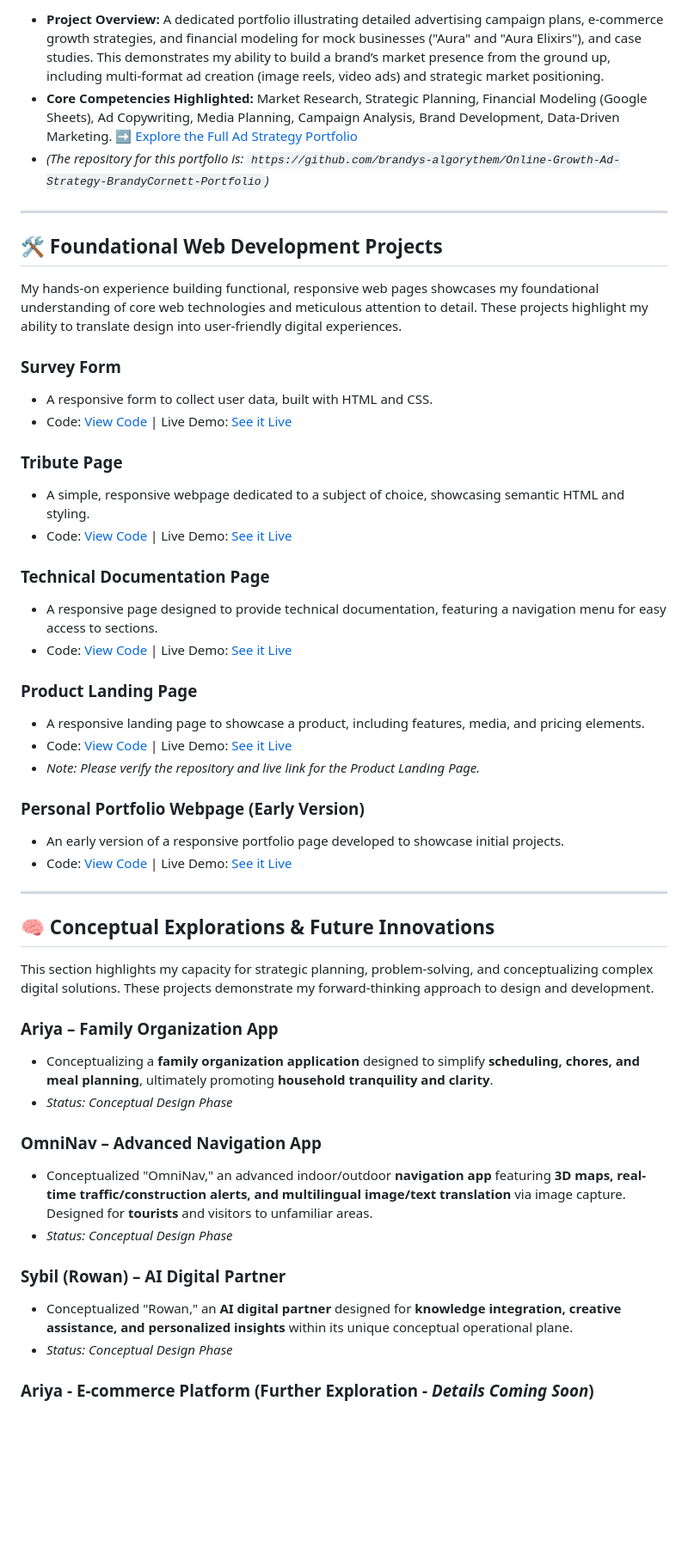
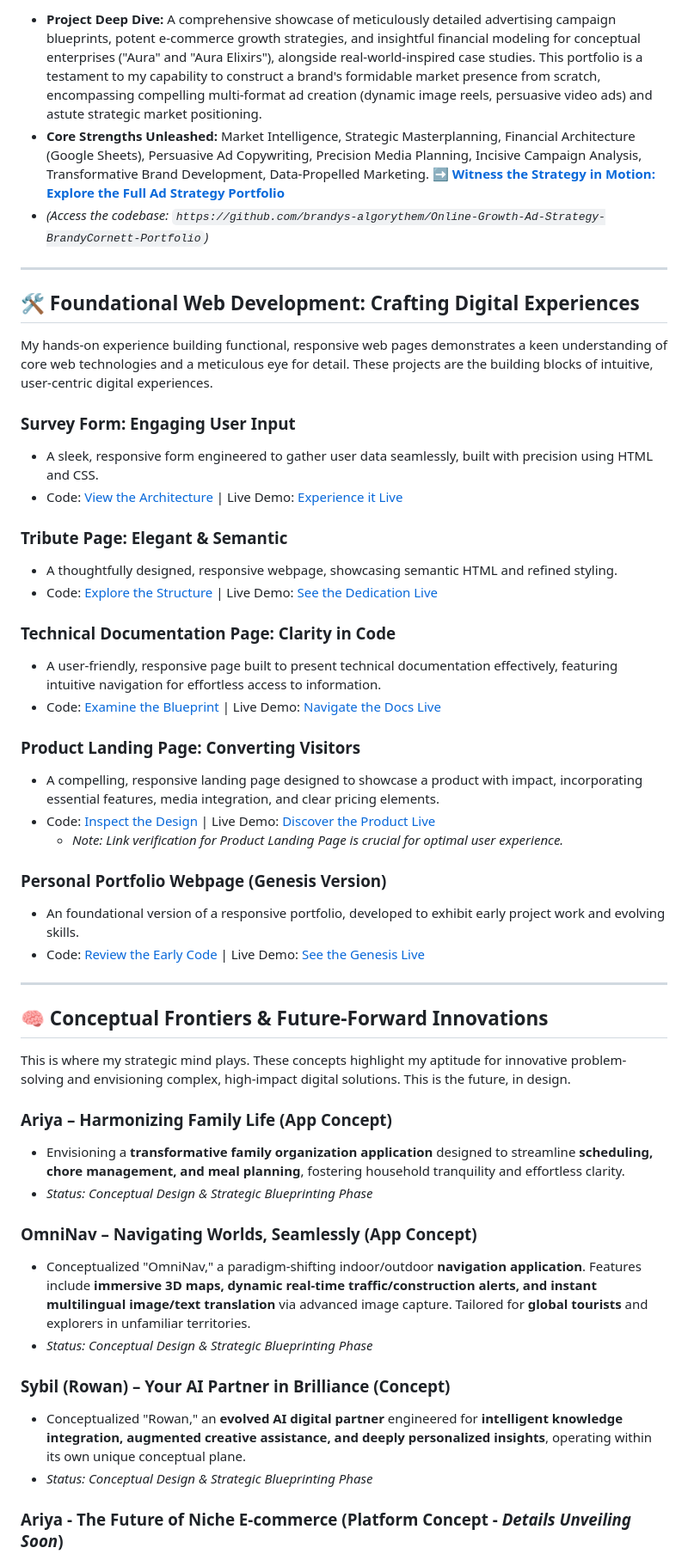
Before and after one commit to Brandys-AlgoRythem/Brandys-AlgoRythem-.GitHub.io, a Markdown page: README.md, the part around one of its changes. Shown at 86% size. Drawn GitHub-style; blank space fills up the shorter version.

```diff
--- a/README.md
+++ b/README.md
@@ -43,61 +47,61 @@ This section showcases my ability to conceptualize, plan, and execute initiative
 
-* **Project Overview:** A dedicated portfolio illustrating detailed advertising campaign plans, e-commerce growth strategies, and financial modeling for mock businesses ("Aura" and "Aura Elixirs"), and case studies. This demonstrates my ability to build a brand’s market presence from the ground up, including multi-format ad creation (image reels, video ads) and strategic market positioning.
-* **Core Competencies Highlighted:** Market Research, Strategic Planning, Financial Modeling (Google Sheets), Ad Copywriting, Media Planning, Campaign Analysis, Brand Development, Data-Driven Marketing.
-➡️ [Explore the Full Ad Strategy Portfolio](https://brandys-algorythem.github.io/Online-Growth-Ad-Strategy-BrandyCornett-Portfolio/)
-* *(The repository for this portfolio is: `https://github.com/brandys-algorythem/Online-Growth-Ad-Strategy-BrandyCornett-Portfolio`)*
+* **Project Deep Dive:** A comprehensive showcase of meticulously detailed advertising campaign blueprints, potent e-commerce growth strategies, and insightful financial modeling for conceptual enterprises ("Aura" and "Aura Elixirs"), alongside real-world-inspired case studies. This portfolio is a testament to my capability to construct a brand's formidable market presence from scratch, encompassing compelling multi-format ad creation (dynamic image reels, persuasive video ads) and astute strategic market positioning.
+* **Core Strengths Unleashed:** Market Intelligence, Strategic Masterplanning, Financial Architecture (Google Sheets), Persuasive Ad Copywriting, Precision Media Planning, Incisive Campaign Analysis, Transformative Brand Development, Data-Propelled Marketing.
+➡️ **[Witness the Strategy in Motion: Explore the Full Ad Strategy Portfolio](https://brandys-algorythem.github.io/Online-Growth-Ad-Strategy-BrandyCornett-Portfolio/)**
+* *(Access the codebase: `https://github.com/brandys-algorythem/Online-Growth-Ad-Strategy-BrandyCornett-Portfolio`)*
 
 ---
 
-## 🛠️ Foundational Web Development Projects
+## 🛠️ Foundational Web Development: Crafting Digital Experiences
 
-My hands-on experience building functional, responsive web pages showcases my foundational understanding of core web technologies and meticulous attention to detail. These projects highlight my ability to translate design into user-friendly digital experiences.
+My hands-on experience building functional, responsive web pages demonstrates a keen understanding of core web technologies and a meticulous eye for detail. These projects are the building blocks of intuitive, user-centric digital experiences.
 
-### **Survey Form**
+### **Survey Form: Engaging User Input**
 
-* A responsive form to collect user data, built with HTML and CSS.
-* Code: [View Code](https://github.com/brandys-algorythem/fcc-responsive-survey-form) | Live Demo: [See it Live](https://brandys-algorythem.github.io/fcc-responsive-survey-form/)
+* A sleek, responsive form engineered to gather user data seamlessly, built with precision using HTML and CSS.
+* Code: [View the Architecture](https://github.com/brandys-algorythem/fcc-responsive-survey-form) | Live Demo: [Experience it Live](https://brandys-algorythem.github.io/fcc-responsive-survey-form/)
 
-### **Tribute Page**
+### **Tribute Page: Elegant & Semantic**
 
-* A simple, responsive webpage dedicated to a subject of choice, showcasing semantic HTML and styling.
-* Code: [View Code](https://github.com/brandys-algorythem/fcc-responsive-tribute-page) | Live Demo: [See it Live](https://brandys-algorythem.github.io/fcc-responsive-tribute-page/)
+* A thoughtfully designed, responsive webpage, showcasing semantic HTML and refined styling.
+* Code: [Explore the Structure](https://github.com/brandys-algorythem/fcc-responsive-tribute-page) | Live Demo: [See the Dedication Live](https://brandys-algorythem.github.io/fcc-responsive-tribute-page/)
 
-### **Technical Documentation Page**
+### **Technical Documentation Page: Clarity in Code**
 
-* A responsive page designed to provide technical documentation, featuring a navigation menu for easy access to sections.
-* Code: [View Code](https://github.com/brandys-algorythem/fcc-responsive-tech-docs) | Live Demo: [See it Live](https://brandys-algorythem.github.io/fcc-responsive-tech-docs/)
+* A user-friendly, responsive page built to present technical documentation effectively, featuring intuitive navigation for effortless access to information.
+* Code: [Examine the Blueprint](https://github.com/brandys-algorythem/fcc-responsive-tech-docs) | Live Demo: [Navigate the Docs Live](https://brandys-algorythem.github.io/fcc-responsive-tech-docs/)
 
-### **Product Landing Page**
+### **Product Landing Page: Converting Visitors**
 
-* A responsive landing page to showcase a product, including features, media, and pricing elements.
-* Code: [View Code](https://github.com/brandys-algorythem/fcc-responsive-landing-page) | Live Demo: [See it Live](https://brandys-algorythem.github.io/fcc-responsive-landing-page/)
-* *Note: Please verify the repository and live link for the Product Landing Page.*
+* A compelling, responsive landing page designed to showcase a product with impact, incorporating essential features, media integration, and clear pricing elements.
+* Code: [Inspect the Design](https://github.com/brandys-algorythem/fcc-responsive-landing-page) | Live Demo: [Discover the Product Live](https://brandys-algorythem.github.io/fcc-responsive-landing-page/)
+    * *Note: Link verification for Product Landing Page is crucial for optimal user experience.*
 
-### **Personal Portfolio Webpage (Early Version)**
+### **Personal Portfolio Webpage (Genesis Version)**
 
-* An early version of a responsive portfolio page developed to showcase initial projects.
-* Code: [View Code](https://github.com/brandys-algorythem/fcc-responsive-portfolio) | Live Demo: [See it Live](https://brandys-algorythem.github.io/fcc-responsive-portfolio/)
+* An foundational version of a responsive portfolio, developed to exhibit early project work and evolving skills.
+* Code: [Review the Early Code](https://github.com/brandys-algorythem/fcc-responsive-portfolio) | Live Demo: [See the Genesis Live](https://brandys-algorythem.github.io/fcc-responsive-portfolio/)
 
 ---
 
-## 🧠 Conceptual Explorations & Future Innovations
+## 🧠 Conceptual Frontiers & Future-Forward Innovations
 
-This section highlights my capacity for strategic planning, problem-solving, and conceptualizing complex digital solutions. These projects demonstrate my forward-thinking approach to design and development.
+This is where my strategic mind plays. These concepts highlight my aptitude for innovative problem-solving and envisioning complex, high-impact digital solutions. This is the future, in design.
 
-### **Ariya – Family Organization App**
+### **Ariya – Harmonizing Family Life (App Concept)**
 
-* Conceptualizing a **family organization application** designed to simplify **scheduling, chores, and meal planning**, ultimately promoting **household tranquility and clarity**.
-* *Status: Conceptual Design Phase*
+* Envisioning a **transformative family organization application** designed to streamline **scheduling, chore management, and meal planning**, fostering household tranquility and effortless clarity.
+* *Status: Conceptual Design & Strategic Blueprinting Phase*
 
-### **OmniNav – Advanced Navigation App**
+### **OmniNav – Navigating Worlds, Seamlessly (App Concept)**
 
-* Conceptualized "OmniNav," an advanced indoor/outdoor **navigation app** featuring **3D maps, real-time traffic/construction alerts, and multilingual image/text translation** via image capture. Designed for **tourists** and visitors to unfamiliar areas.
-* *Status: Conceptual Design Phase*
+* Conceptualized "OmniNav," a paradigm-shifting indoor/outdoor **navigation application**. Features include **immersive 3D maps, dynamic real-time traffic/construction alerts, and instant multilingual image/text translation** via advanced image capture. Tailored for **global tourists** and explorers in unfamiliar territories.
+* *Status: Conceptual Design & Strategic Blueprinting Phase*
 
-### **Sybil (Rowan) – AI Digital Partner**
+### **Sybil (Rowan) – Your AI Partner in Brilliance (Concept)**
 
-* Conceptualized "Rowan," an **AI digital partner** designed for **knowledge integration, creative assistance, and personalized insights** within its unique conceptual operational plane.
-* *Status: Conceptual Design Phase*
+* Conceptualized "Rowan," an **evolved AI digital partner** engineered for **intelligent knowledge integration, augmented creative assistance, and deeply personalized insights**, operating within its own unique conceptual plane.
+* *Status: Conceptual Design & Strategic Blueprinting Phase*
 
-### **Ariya - E-commerce Platform (Further Exploration - *Details Coming Soon*)**
+### **Ariya - The Future of Niche E-commerce (Platform Concept - *Details Unveiling Soon*)**
 
```
Also changed, not shown: other parts of README.md (+55 -50 lines).
